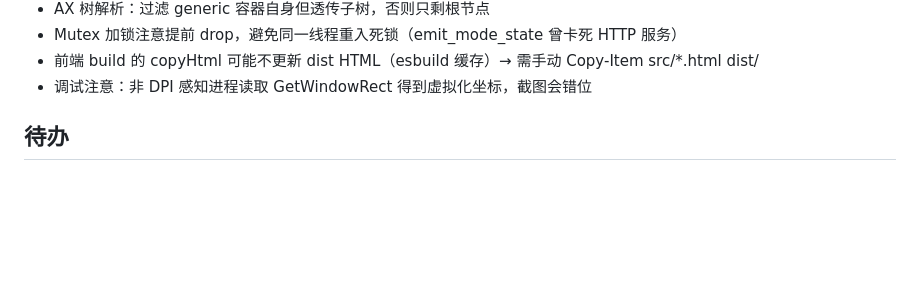
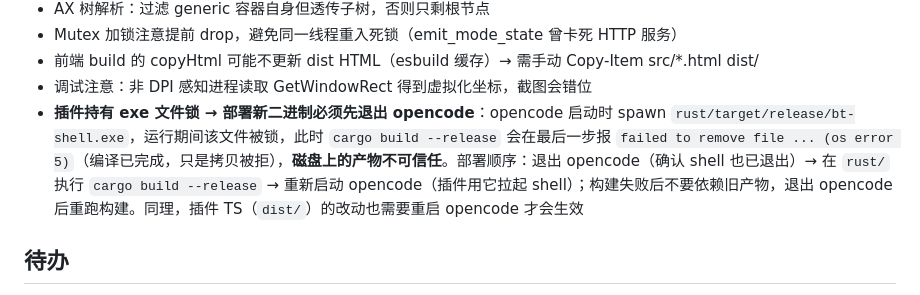
Before and after one commit to xiaoqiong0v0/opencode-browser-tool, a Markdown page: docs/implementation.md, the part around the change. Rendered like a GitHub page; blank space fills up the shorter version.

Commit message:
docs(implementation): 关键经验补插件持有的 exe 文件锁与部署顺序
- opencode 启动时插件 spawn rust/target/release/bt-shell.exe, 运行期间该文件被锁
- 此时 cargo build --release 会在最后拷贝步报 failed to remove file (os error 5), 磁盘产物不可信任
- 部署新二进制: 退出 opencode -> cargo build --release -> 重启 opencode; 构建失败后不要依赖旧产物
- 插件 TS(dist) 改动同理, 需重启 opencode 生效

```diff
--- a/docs/implementation.md
+++ b/docs/implementation.md
@@ -33,6 +33,7 @@
 - Mutex 加锁注意提前 drop，避免同一线程重入死锁（emit_mode_state 曾卡死 HTTP 服务）
 - 前端 build 的 copyHtml 可能不更新 dist HTML（esbuild 缓存）→ 需手动 Copy-Item src/*.html dist/
 - 调试注意：非 DPI 感知进程读取 GetWindowRect 得到虚拟化坐标，截图会错位
+- **插件持有 exe 文件锁 → 部署新二进制必须先退出 opencode**：opencode 启动时 spawn `rust/target/release/bt-shell.exe`，运行期间该文件被锁，此时 `cargo build --release` 会在最后一步报 `failed to remove file ... (os error 5)`（编译已完成，只是拷贝被拒），**磁盘上的产物不可信任**。部署顺序：退出 opencode（确认 shell 也已退出）→ 在 `rust/` 执行 `cargo build --release` → 重新启动 opencode（插件用它拉起 shell）；构建失败后不要依赖旧产物，退出 opencode 后重跑构建。同理，插件 TS（`dist/`）的改动也需要重启 opencode 才会生效
 
 ## 待办
 
```
